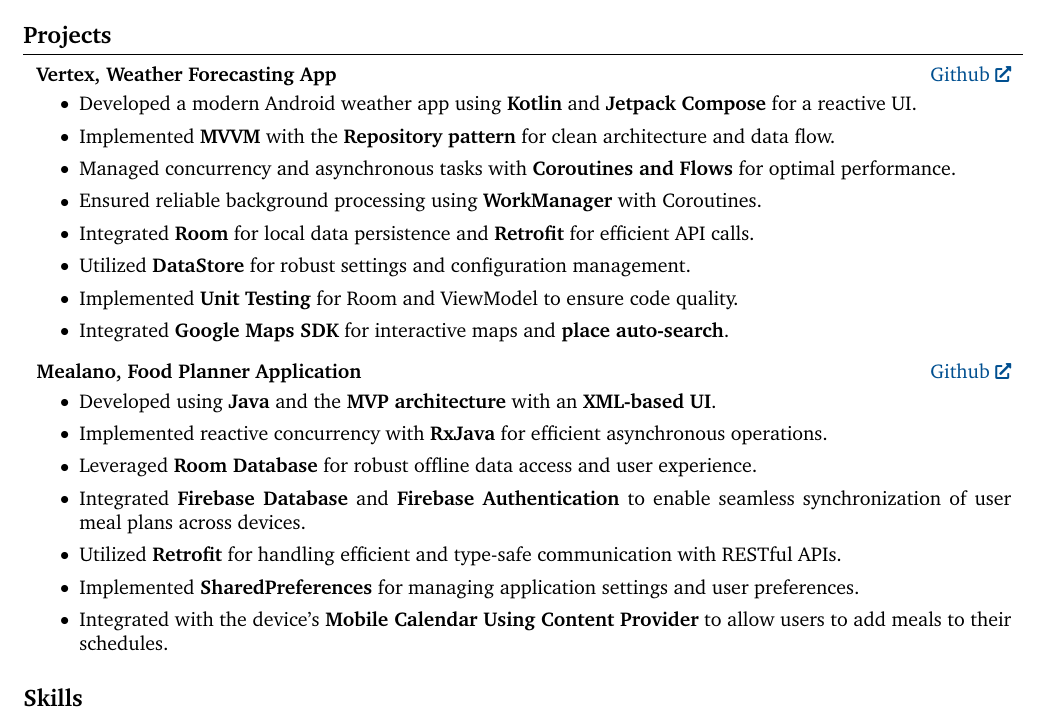
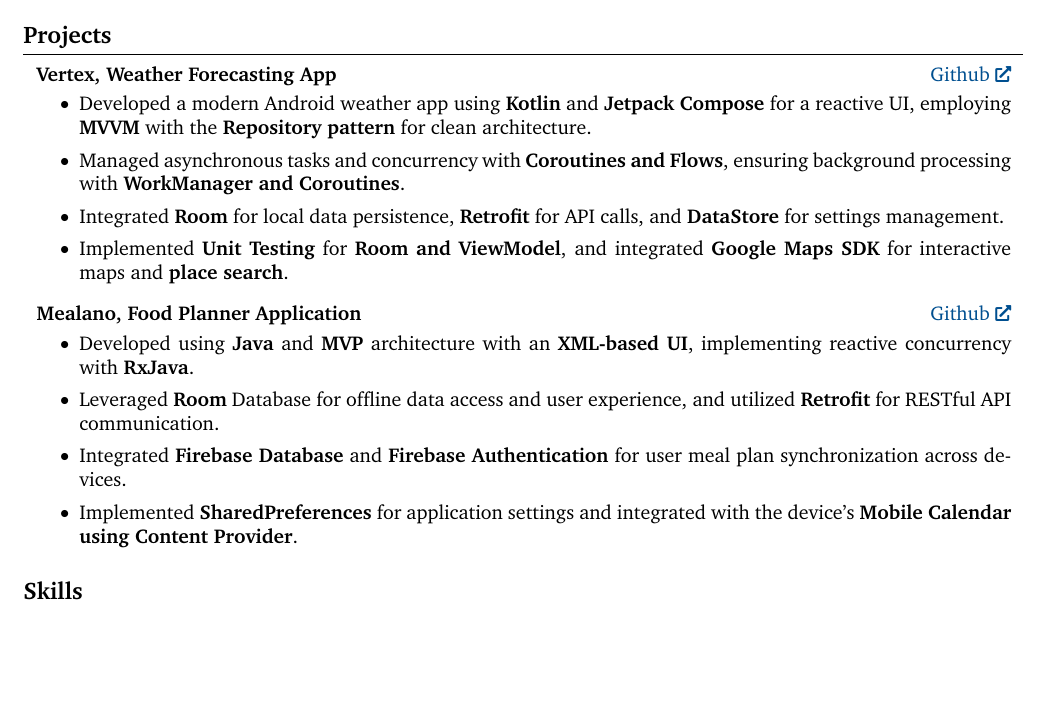
Before and after one commit to Boodyahmedhamdy/MainCV, a LaTeX CV (AbdelrahmanAhmedHamdy_CV.tex): part of page 1 of 2, cut so that both start at the same text, the shorter picture padded with empty space. Compiled offline with pdfLaTeX.

Commit message:
render the latest CV

```diff
--- a/AbdelrahmanAhmedHamdy_CV.tex
+++ b/AbdelrahmanAhmedHamdy_CV.tex
@@ -253,14 +253,10 @@
         \vspace{0.10 cm}
         \begin{onecolentry}
             \begin{highlights}
-                \item Developed a modern Android weather app using \textbf{Kotlin} and \textbf{Jetpack Compose} for a reactive UI.
-                \item Implemented \textbf{MVVM} with the \textbf{Repository pattern} for clean architecture and data flow.
-                \item Managed concurrency and asynchronous tasks with \textbf{Coroutines and Flows} for optimal performance.
-                \item Ensured reliable background processing using \textbf{WorkManager} with Coroutines.
-                \item Integrated \textbf{Room} for local data persistence and \textbf{Retrofit} for efficient API calls.
-                \item Utilized \textbf{DataStore} for robust settings and configuration management.
-                \item Implemented \textbf{Unit Testing} for Room and ViewModel to ensure code quality.
-                \item Integrated \textbf{Google Maps SDK} for interactive maps and \textbf{place auto-search}.
+                \item Developed a modern Android weather app using \textbf{Kotlin} and \textbf{Jetpack Compose} for a reactive UI, employing \textbf{MVVM} with the \textbf{Repository pattern} for clean architecture.
+                \item Managed asynchronous tasks and concurrency with \textbf{Coroutines and Flows}, ensuring background processing with \textbf{WorkManager and Coroutines}.
+                \item Integrated \textbf{Room} for local data persistence, \textbf{Retrofit} for API calls, and \textbf{DataStore} for settings management.
+                \item Implemented \textbf{Unit Testing} for \textbf{Room and ViewModel}, and integrated \textbf{Google Maps SDK} for interactive maps and \textbf{place search}.
             \end{highlights}
         \end{onecolentry}
 
@@ -275,13 +271,10 @@
         \vspace{0.10 cm}
         \begin{onecolentry}
             \begin{highlights}
-                \item Developed using \textbf{Java} and the \textbf{MVP architecture} with an \textbf{XML-based UI}.
-                \item Implemented reactive concurrency with \textbf{RxJava} for efficient asynchronous operations.
-                \item Leveraged \textbf{Room Database} for robust offline data access and user experience.
-                \item Integrated \textbf{Firebase Database} and \textbf{Firebase Authentication} to enable seamless synchronization of user meal plans across devices.
-                \item Utilized \textbf{Retrofit} for handling efficient and type-safe communication with RESTful APIs.
-                \item Implemented \textbf{SharedPreferences} for managing application settings and user preferences.
-                \item Integrated with the device's \textbf{Mobile Calendar Using Content Provider} to allow users to add meals to their schedules.
+                \item Developed using \textbf{Java} and \textbf{MVP} architecture with an \textbf{XML-based UI}, implementing reactive concurrency with \textbf{RxJava}.
+                \item Leveraged \textbf{Room} Database for offline data access and user experience, and utilized \textbf{Retrofit} for RESTful API communication.
+                \item Integrated \textbf{Firebase Database} and \textbf{Firebase Authentication} for user meal plan synchronization across devices.
+                \item Implemented \textbf{SharedPreferences} for application settings and integrated with the device's \textbf{Mobile Calendar using Content Provider}.
             \end{highlights}
         \end{onecolentry}
 
```
Also changed, not shown: AbdelrahmanAhmedHamdy_CV.pdf, README.md.
